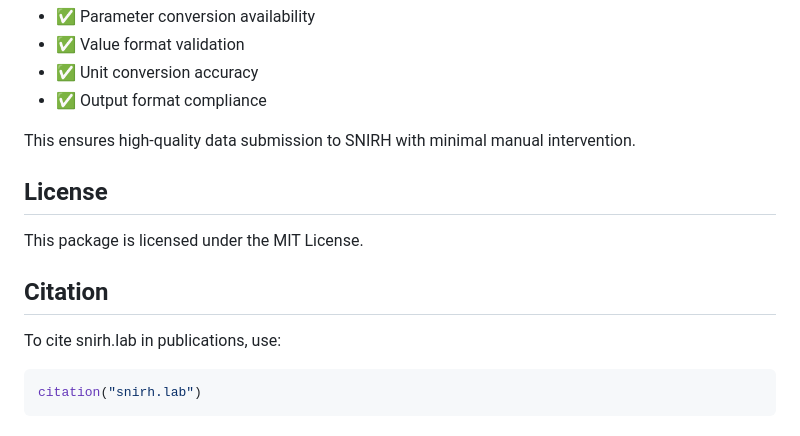
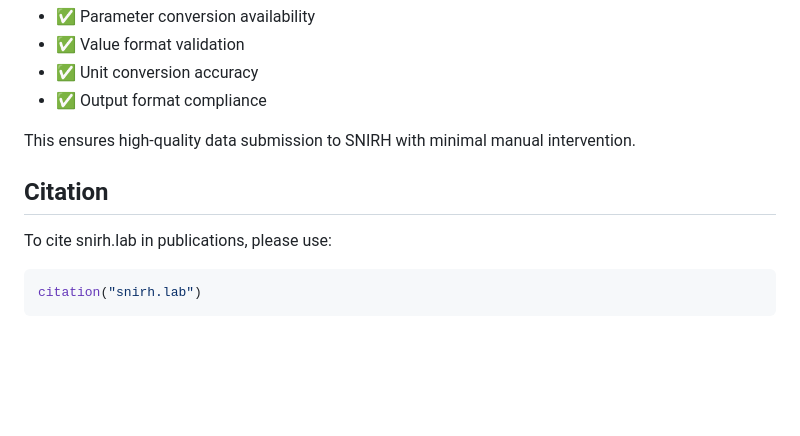
Before and after one commit to lpereira-ue/snirh.lab, a Markdown page: README.md, the part around the change. Drawn GitHub-style; blank space fills up the shorter version.

````diff
--- a/README.md
+++ b/README.md
@@ -253,13 +253,9 @@ The package performs comprehensive validation:
 
 This ensures high-quality data submission to SNIRH with minimal manual intervention.
 
-## License
-
-This package is licensed under the MIT License.
-
 ## Citation
 
-To cite snirh.lab in publications, use:
+To cite snirh.lab in publications, please use:
 
 ``` r
 citation("snirh.lab")
````
